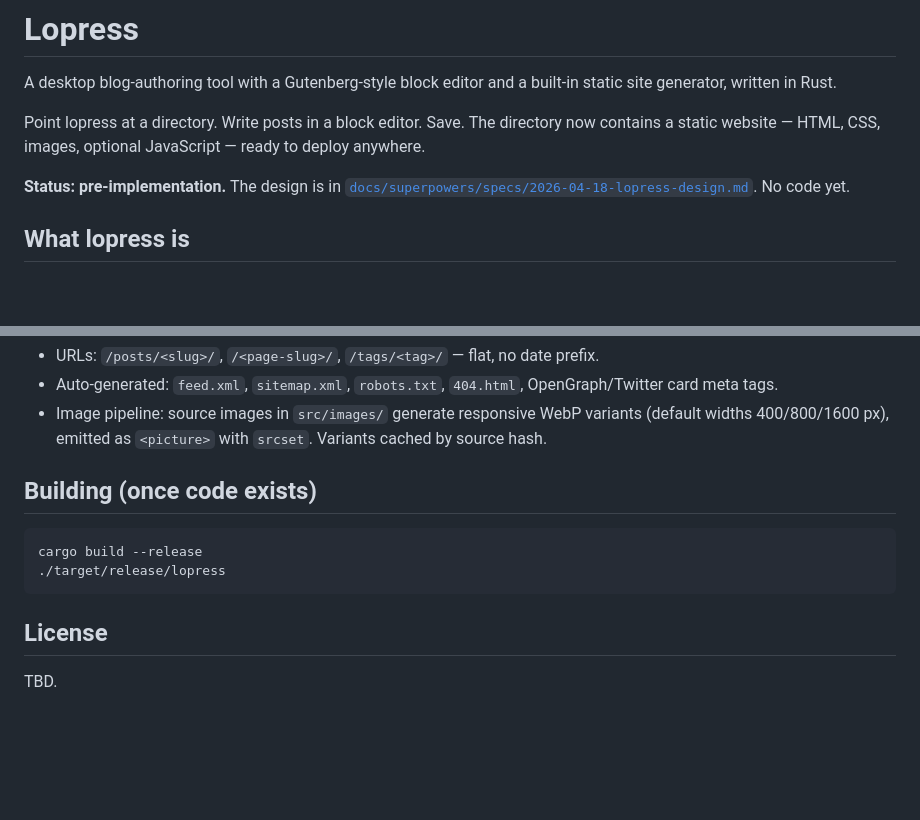
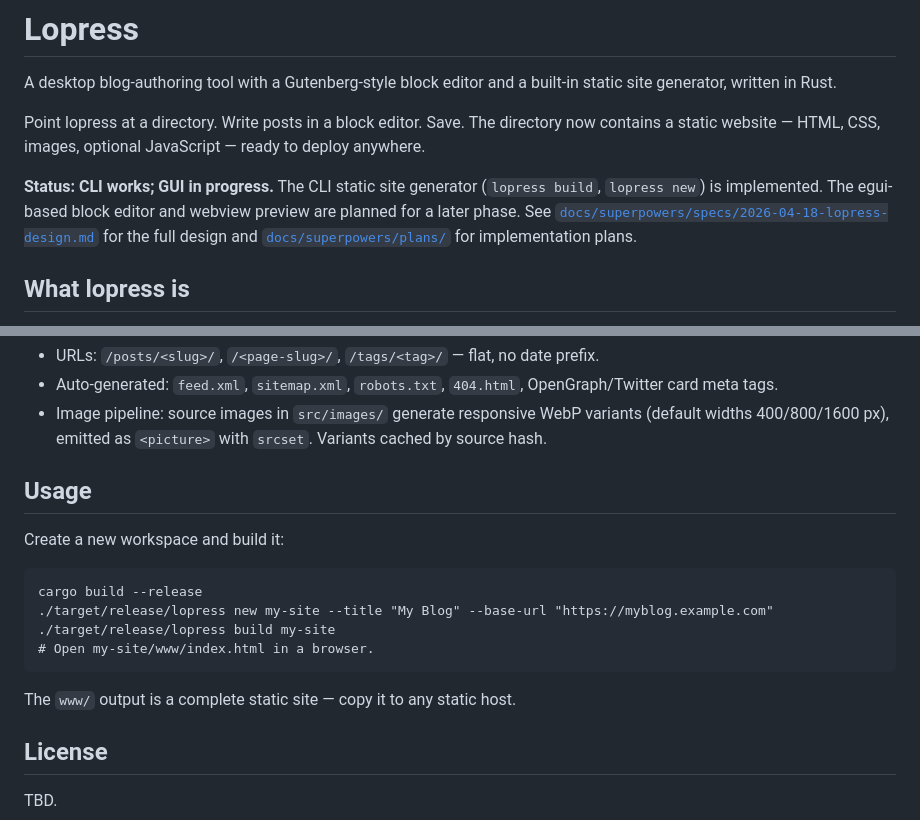
Before and after one commit to corporealshift/lopress, a Markdown page: README.md, 2 parts joined by grey strips. Drawn GitHub-style; blank space fills up the shorter version.

Commit message:
docs: update README — phase 1 CLI is usable
Co-Authored-By: Claude Opus 4.7 <noreply@anthropic.com>

````diff
--- a/README.md
+++ b/README.md
@@ -4,7 +4,7 @@ A desktop blog-authoring tool with a Gutenberg-style block editor and a built-in
 
 Point lopress at a directory. Write posts in a block editor. Save. The directory now contains a static website — HTML, CSS, images, optional JavaScript — ready to deploy anywhere.
 
-**Status: pre-implementation.** The design is in [`docs/superpowers/specs/2026-04-18-lopress-design.md`](docs/superpowers/specs/2026-04-18-lopress-design.md). No code yet.
+**Status: CLI works; GUI in progress.** The CLI static site generator (`lopress build`, `lopress new`) is implemented. The egui-based block editor and webview preview are planned for a later phase. See [`docs/superpowers/specs/2026-04-18-lopress-design.md`](docs/superpowers/specs/2026-04-18-lopress-design.md) for the full design and [`docs/superpowers/plans/`](docs/superpowers/plans/) for implementation plans.
 
 ## What lopress is
 
@@ -79,12 +79,18 @@ Planned as phase-2 escape hatches (not v1): WASM renderers for blocks whose outp
 - Auto-generated: `feed.xml`, `sitemap.xml`, `robots.txt`, `404.html`, OpenGraph/Twitter card meta tags.
 - Image pipeline: source images in `src/images/` generate responsive WebP variants (default widths 400/800/1600 px), emitted as `<picture>` with `srcset`. Variants cached by source hash.
 
-## Building (once code exists)
+## Usage
+
+Create a new workspace and build it:
 
 ```
 cargo build --release
-./target/release/lopress
+./target/release/lopress new my-site --title "My Blog" --base-url "https://myblog.example.com"
+./target/release/lopress build my-site
+# Open my-site/www/index.html in a browser.
 ```
+
+The `www/` output is a complete static site — copy it to any static host.
 
 ## License
 
````
